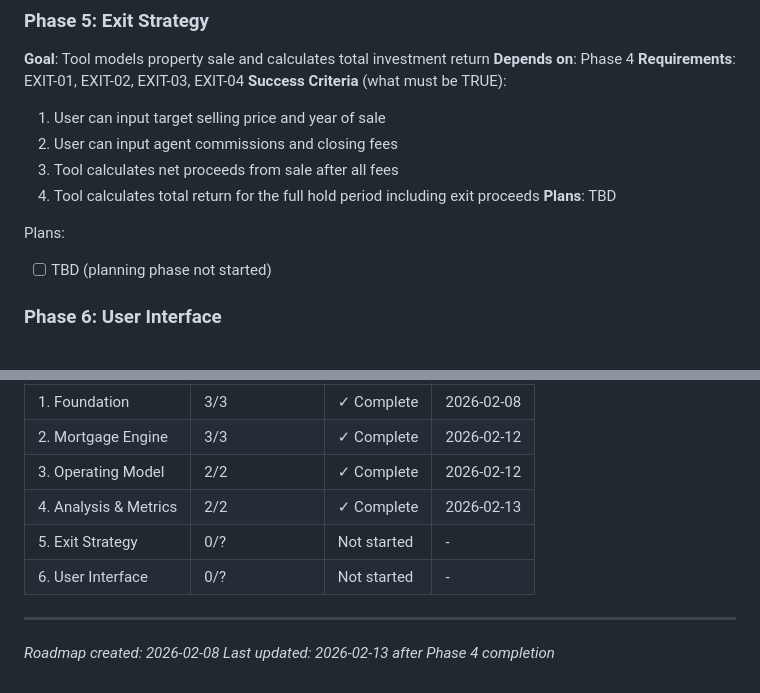
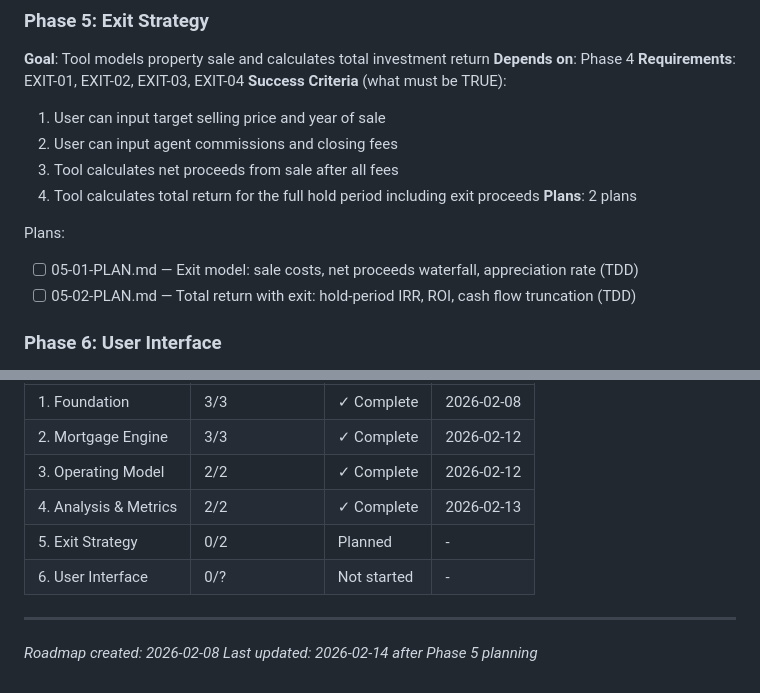
Before and after one commit to SergeNasr/maple-return, a Markdown page: .planning/ROADMAP.md, 2 parts joined by grey strips. GitHub-like rendering.

Commit message:
docs(05-exit-strategy): create phase plan

```diff
--- a/.planning/ROADMAP.md
+++ b/.planning/ROADMAP.md
@@ -94,10 +94,11 @@ Plans:
   2. User can input agent commissions and closing fees
   3. Tool calculates net proceeds from sale after all fees
   4. Tool calculates total return for the full hold period including exit proceeds
-**Plans**: TBD
+**Plans**: 2 plans
 
 Plans:
-- [ ] TBD (planning phase not started)
+- [ ] 05-01-PLAN.md — Exit model: sale costs, net proceeds waterfall, appreciation rate (TDD)
+- [ ] 05-02-PLAN.md — Total return with exit: hold-period IRR, ROI, cash flow truncation (TDD)
 
 ### Phase 6: User Interface
 **Goal**: Web-based interface allows user to input data and view results
@@ -124,9 +125,9 @@ Phases execute in numeric order: 1 → 2 → 3 → 4 → 5 → 6
 | 2. Mortgage Engine | 3/3 | ✓ Complete | 2026-02-12 |
 | 3. Operating Model | 2/2 | ✓ Complete | 2026-02-12 |
 | 4. Analysis & Metrics | 2/2 | ✓ Complete | 2026-02-13 |
-| 5. Exit Strategy | 0/? | Not started | - |
+| 5. Exit Strategy | 0/2 | Planned | - |
 | 6. User Interface | 0/? | Not started | - |
 
 ---
 *Roadmap created: 2026-02-08*
-*Last updated: 2026-02-13 after Phase 4 completion*
+*Last updated: 2026-02-14 after Phase 5 planning*
```
Also changed, not shown: 2 other files.
